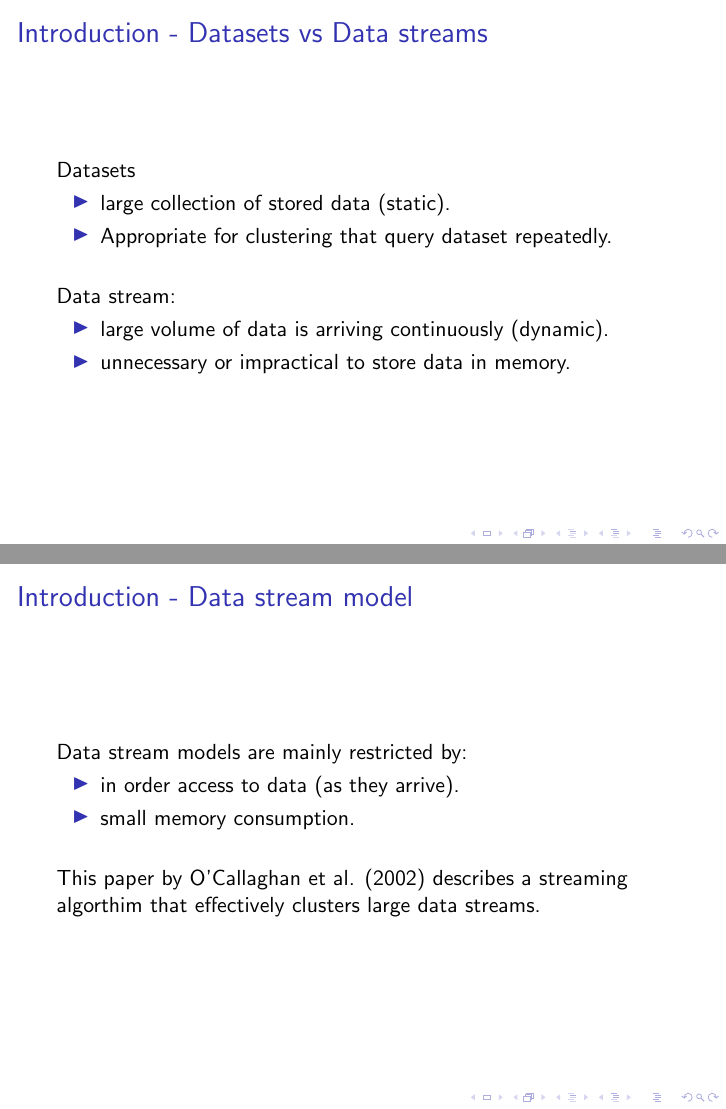
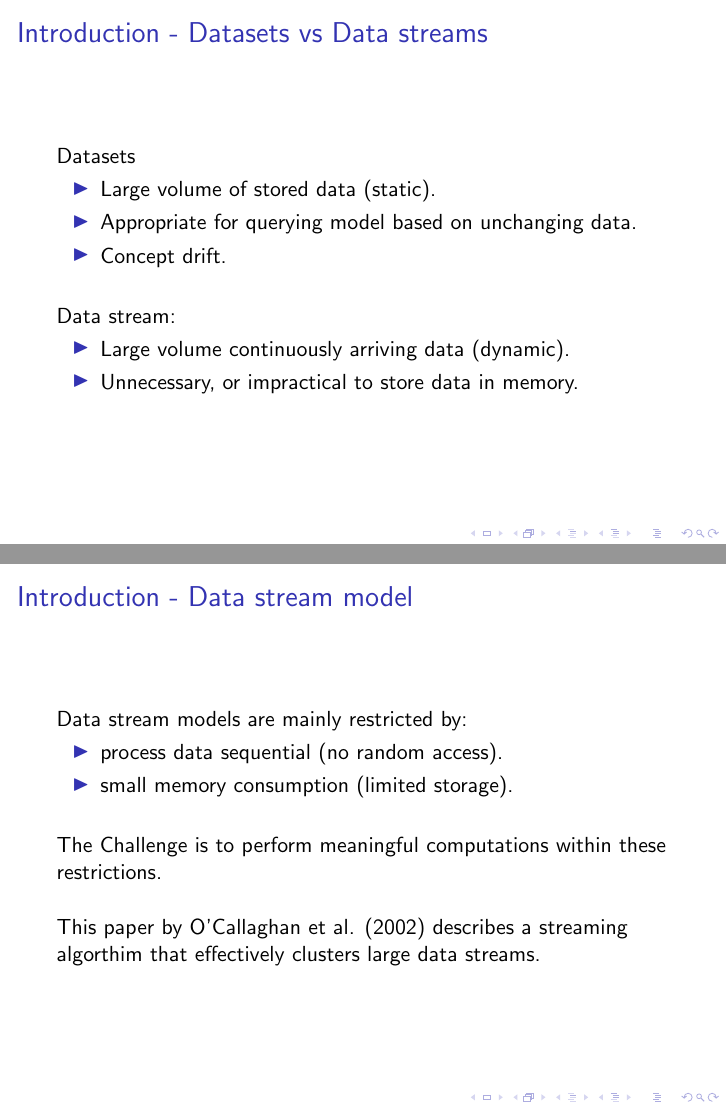
Before and after one commit to katlilly/411-online-clustering, LaTeX slides (presentation/nkl-online-clustering.tex): pages 3 and 4 of 18, joined at a grey line. Compiled offline with pdfLaTeX.

Commit message:
slides edited

```diff
--- a/presentation/nkl-online-clustering.tex
+++ b/presentation/nkl-online-clustering.tex
@@ -25,15 +25,16 @@
 
   Datasets
   \begin{itemize}
-    \item large collection of stored data (static).
-    \item Appropriate for clustering that query dataset repeatedly.
+    \item Large volume of stored data (static).
+    \item Appropriate for querying model based on unchanging data.
+    \item Concept drift.
     \newline
   \end{itemize}
 
   Data stream:
   \begin{itemize}
-    \item large volume of data is arriving continuously (dynamic).
-    \item unnecessary or impractical to store data in memory.
+    \item Large volume continuously arriving data (dynamic).
+    \item Unnecessary, or impractical to store data in memory.
   \end{itemize}
 }
 
@@ -43,10 +44,12 @@
 
   Data stream models are mainly restricted by:
   \begin{itemize}
-    \item in order access to data (as they arrive).
-    \item small memory consumption.
+    \item process data sequential (no random access).
+    \item small memory consumption (limited storage).
     \newline
   \end{itemize}
+
+  The Challenge is to perform meaningful computations within these restrictions. \newline
 
   This paper by O'Callaghan et al. (2002) describes a streaming
   algorthim that effectively clusters large data streams.
```
Also changed, not shown: 1 other file.
